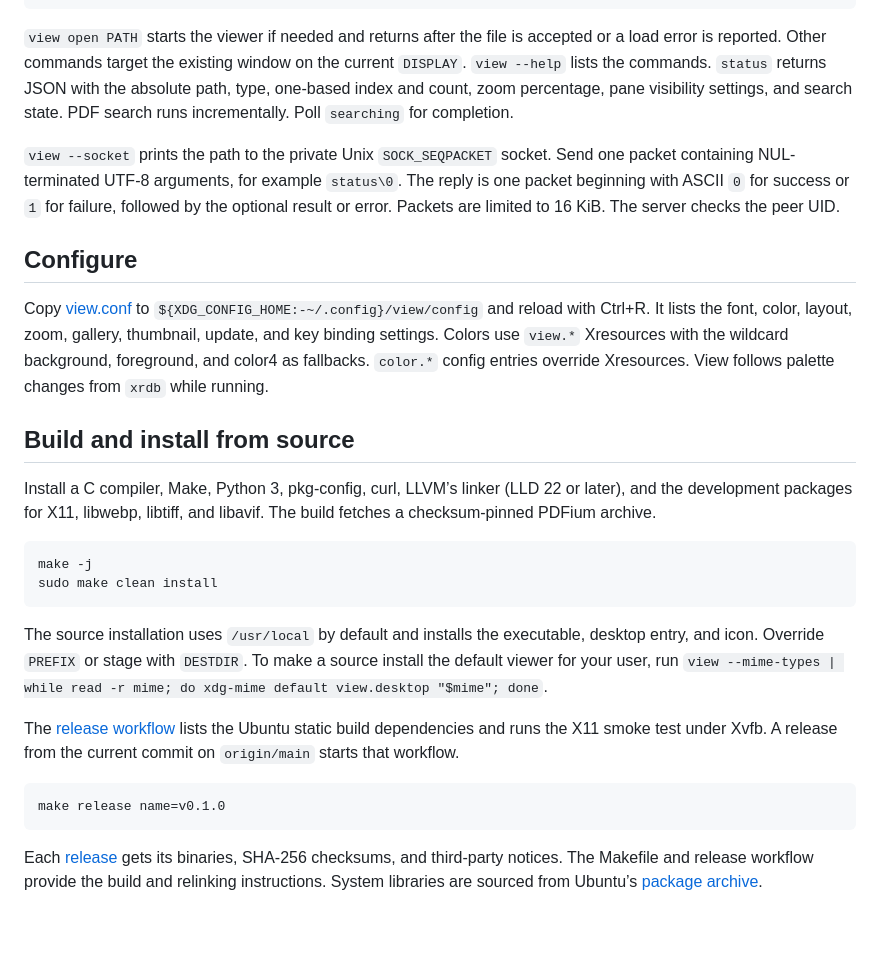
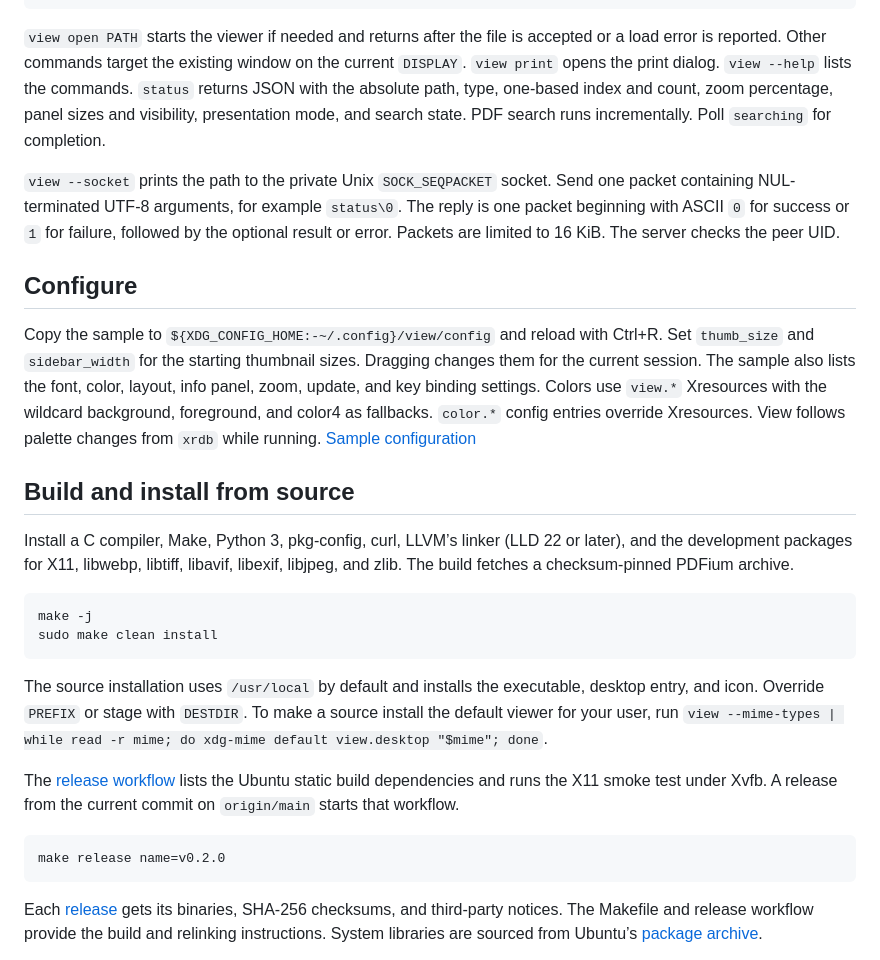
Before and after one commit to mattmezza/view, a Markdown page: README.md, the part around one of its changes. GitHub-like rendering; blank space fills up the shorter version.

````diff
--- a/README.md
+++ b/README.md
@@ -52,17 +67,17 @@ view fullscreen on
 view status
 ```
 
-`view open PATH` starts the viewer if needed and returns after the file is accepted or a load error is reported. Other commands target the existing window on the current `DISPLAY`. `view --help` lists the commands. `status` returns JSON with the absolute path, type, one-based index and count, zoom percentage, pane visibility settings, and search state. PDF search runs incrementally. Poll `searching` for completion.
+`view open PATH` starts the viewer if needed and returns after the file is accepted or a load error is reported. Other commands target the existing window on the current `DISPLAY`. `view print` opens the print dialog. `view --help` lists the commands. `status` returns JSON with the absolute path, type, one-based index and count, zoom percentage, panel sizes and visibility, presentation mode, and search state. PDF search runs incrementally. Poll `searching` for completion.
 
 `view --socket` prints the path to the private Unix `SOCK_SEQPACKET` socket. Send one packet containing NUL-terminated UTF-8 arguments, for example `status\0`. The reply is one packet beginning with ASCII `0` for success or `1` for failure, followed by the optional result or error. Packets are limited to 16 KiB. The server checks the peer UID.
 
 ## Configure
 
-Copy [view.conf](view.conf) to `${XDG_CONFIG_HOME:-~/.config}/view/config` and reload with Ctrl+R. It lists the font, color, layout, zoom, gallery, thumbnail, update, and key binding settings. Colors use `view.*` Xresources with the wildcard background, foreground, and color4 as fallbacks. `color.*` config entries override Xresources. View follows palette changes from `xrdb` while running.
+Copy the sample to `${XDG_CONFIG_HOME:-~/.config}/view/config` and reload with Ctrl+R. Set `thumb_size` and `sidebar_width` for the starting thumbnail sizes. Dragging changes them for the current session. The sample also lists the font, color, layout, info panel, zoom, update, and key binding settings. Colors use `view.*` Xresources with the wildcard background, foreground, and color4 as fallbacks. `color.*` config entries override Xresources. View follows palette changes from `xrdb` while running. [Sample configuration](view.conf)
 
 ## Build and install from source
 
-Install a C compiler, Make, Python 3, pkg-config, curl, LLVM’s linker (LLD 22 or later), and the development packages for X11, libwebp, libtiff, and libavif. The build fetches a checksum-pinned PDFium archive.
+Install a C compiler, Make, Python 3, pkg-config, curl, LLVM’s linker (LLD 22 or later), and the development packages for X11, libwebp, libtiff, libavif, libexif, libjpeg, and zlib. The build fetches a checksum-pinned PDFium archive.
 
 ```sh
 make -j
@@ -74,7 +89,7 @@ The source installation uses `/usr/local` by default and installs the executable
 The [release workflow](.github/workflows/release.yml) lists the Ubuntu static build dependencies and runs the X11 smoke test under Xvfb. A release from the current commit on `origin/main` starts that workflow.
 
 ```sh
-make release name=v0.1.0
+make release name=v0.2.0
 ```
 
 Each [release](https://github.com/mattmezza/view/releases) gets its binaries, SHA-256 checksums, and third-party notices. The Makefile and release workflow provide the build and relinking instructions. System libraries are sourced from Ubuntu’s [package archive](https://archive.ubuntu.com/ubuntu/pool/).
````
Also changed, not shown: other parts of README.md (+19 -4 lines), assets/screenshots/gallery.png, assets/screenshots/pdf.png, assets/screenshots/print.png (added).
